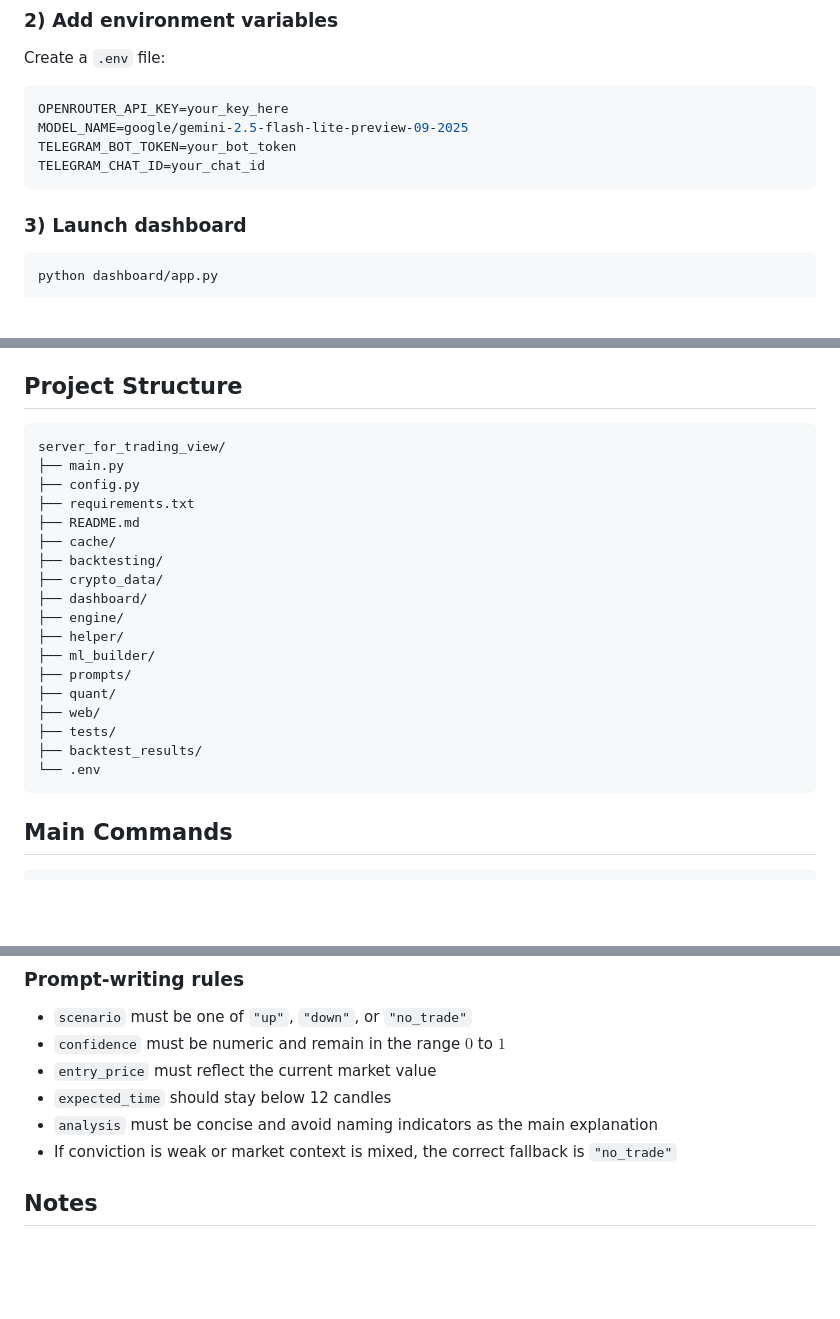
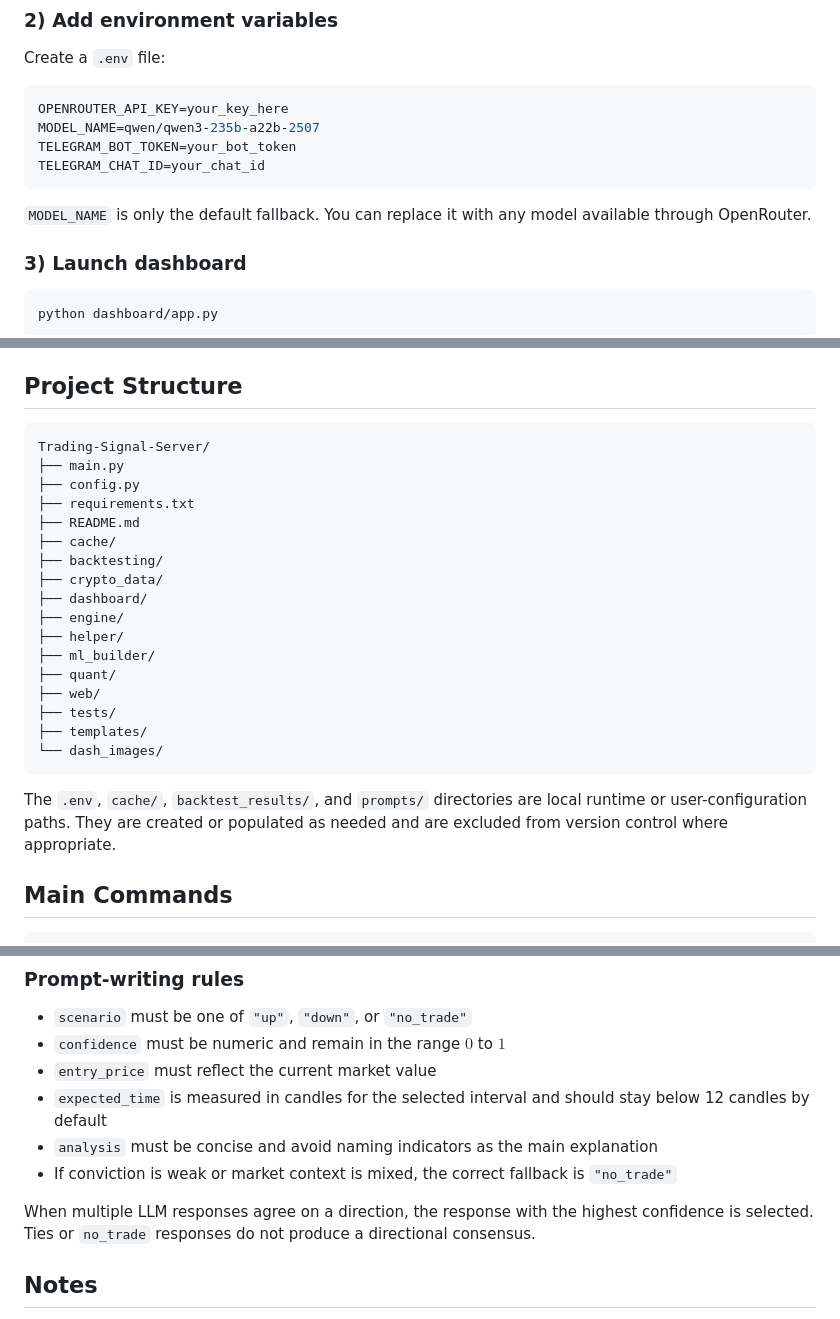
Before and after one commit to haidarali0/Trading-Signal-Server, a Markdown page: README.md, 3 parts joined by grey strips. GitHub-like rendering; blank space fills up the shorter version.

Commit message:
Correct README project and backtest details

````diff
--- a/README.md
+++ b/README.md
@@ -102,10 +102,12 @@ Create a `.env` file:
 
 ```env
 OPENROUTER_API_KEY=your_key_here
-MODEL_NAME=google/gemini-2.5-flash-lite-preview-09-2025
+MODEL_NAME=qwen/qwen3-235b-a22b-2507
 TELEGRAM_BOT_TOKEN=your_bot_token
 TELEGRAM_CHAT_ID=your_chat_id
 ```
+
+`MODEL_NAME` is only the default fallback. You can replace it with any model available through OpenRouter.
 
 ### 3) Launch dashboard
 
@@ -178,7 +180,7 @@ Important backtest options include `--lookback`, `--step`, `--iterations`, `--n`
 ## Project Structure
 
 ```text
-server_for_trading_view/
+Trading-Signal-Server/
 ├── main.py
 ├── config.py
 ├── requirements.txt
@@ -190,13 +192,14 @@ server_for_trading_view/
 ├── engine/
 ├── helper/
 ├── ml_builder/
-├── prompts/
 ├── quant/
 ├── web/
 ├── tests/
-├── backtest_results/
-└── .env
+├── templates/
+└── dash_images/
 ```
+
+The `.env`, `cache/`, `backtest_results/`, and `prompts/` directories are local runtime or user-configuration paths. They are created or populated as needed and are excluded from version control where appropriate.
 
 ## Main Commands
 
@@ -371,9 +376,11 @@ Additional external context (use this as supplemental evidence when relevant):
 - `scenario` must be one of `"up"`, `"down"`, or `"no_trade"`
 - `confidence` must be numeric and remain in the range $0$ to $1$
 - `entry_price` must reflect the current market value
-- `expected_time` should stay below 12 candles
+- `expected_time` is measured in candles for the selected interval and should stay below 12 candles by default
 - `analysis` must be concise and avoid naming indicators as the main explanation
 - If conviction is weak or market context is mixed, the correct fallback is `"no_trade"`
+
+When multiple LLM responses agree on a direction, the response with the highest confidence is selected. Ties or `no_trade` responses do not produce a directional consensus.
 
 ## Notes
 
````
Also changed, not shown: other parts of README.md (+2 -0 lines).
